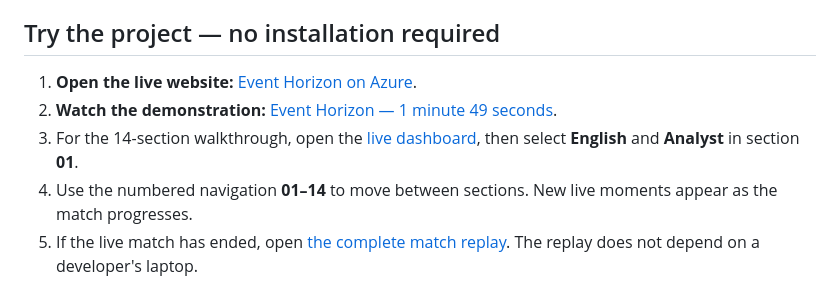
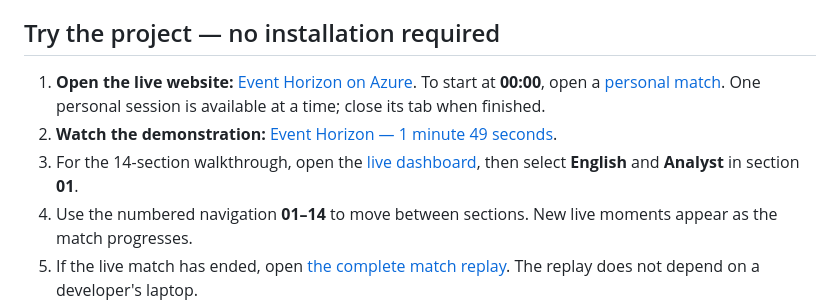
Before and after one commit to Crafter-Code/Event-Horizon, a Markdown page: README.md, the part around one of its changes. Rendered like a GitHub page.

```diff
--- a/README.md
+++ b/README.md
@@ -4,5 +4,6 @@ Explainable AI match intelligence built on Azure. Event Horizon turns synthetic
 
 ## Try the project — no installation required
 
-1. **Open the live website:** [Event Horizon on Azure](https://ehdemo-app.icypond-d7044f5d.swedencentral.azurecontainerapps.io/live).
+1. **Open the live website:** [Event Horizon on Azure](https://ehdemo-app.icypond-d7044f5d.swedencentral.azurecontainerapps.io/live?shared=1).
+   To start at **00:00**, open a [personal match](https://ehdemo-app.icypond-d7044f5d.swedencentral.azurecontainerapps.io/live). One personal session is available at a time; close its tab when finished.
 2. **Watch the demonstration:** [Event Horizon — 1 minute 49 seconds](https://youtu.be/NtMRFDtNP0Q).
```
Also changed, not shown: other parts of README.md (+2 -2 lines).
